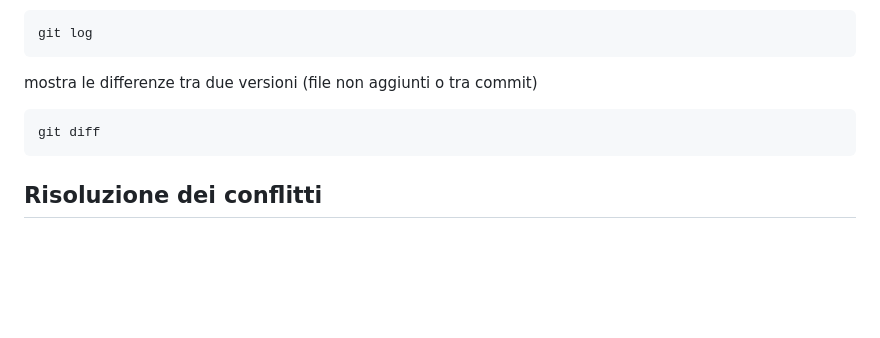
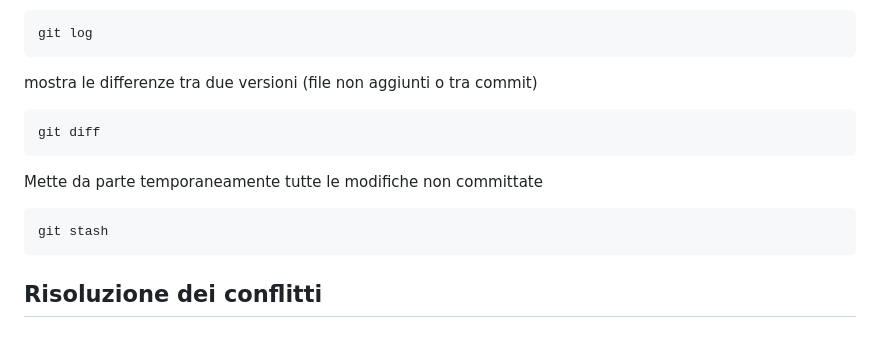
Before and after one commit to campionl/dl, a Markdown page: git.md, the part around the change. Drawn GitHub-style; blank space fills up the shorter version.

Commit message:
aggiunta di git stash in git.md

````diff
--- a/git.md
+++ b/git.md
@@ -120,6 +120,12 @@ mostra le differenze tra due versioni (file non aggiunti o tra commit)
 git diff
 ```
 
+Mette da parte temporaneamente tutte le modifiche non committate
+```
+git stash
+```
+
+
 ## Risoluzione dei conflitti
 
 ### Scenario:
````
